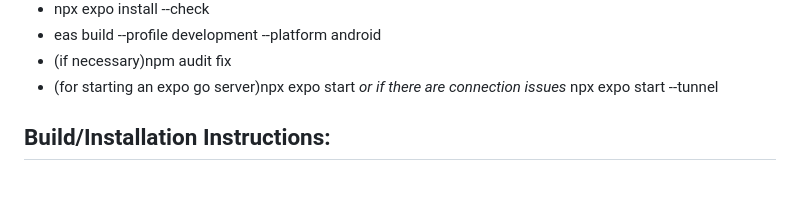
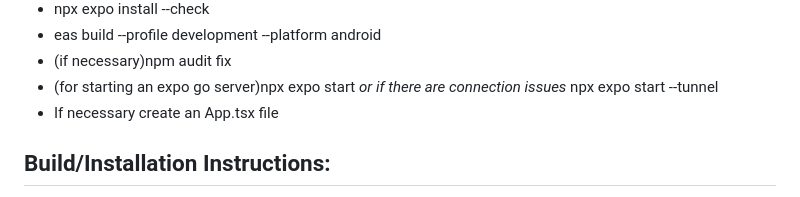
Before and after one commit to L00182374/Final-Year-Project, a Markdown page: README.md, the part around the change. Drawn GitHub-style.

```diff
--- a/README.md
+++ b/README.md
@@ -25,6 +25,7 @@ Run the following commands in your terminal/IDE:
    - eas build --profile development --platform android
    - (if necessary)npm audit fix
    - (for starting an expo go server)npx expo start *or if there are connection issues* npx expo start --tunnel
+   - If necessary create an App.tsx file
 
 ## Build/Installation Instructions:
    - npx expo prebuild
```
